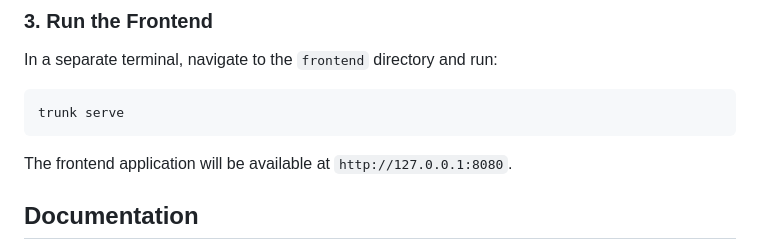
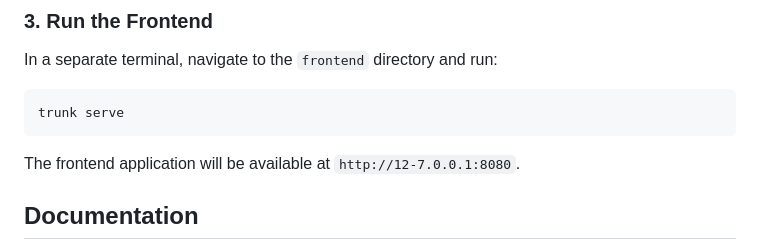
Before and after one commit to Caua726/axon-mail, a Markdown page: README.md, the part around the change. GitHub-like rendering.

````diff
--- a/README.md
+++ b/README.md
@@ -115,7 +115,7 @@ In a separate terminal, navigate to the `frontend` directory and run:
 trunk serve
 ```
 
-The frontend application will be available at `http://127.0.0.1:8080`.
+The frontend application will be available at `http://12-7.0.0.1:8080`.
 
 ## Documentation
 
````
